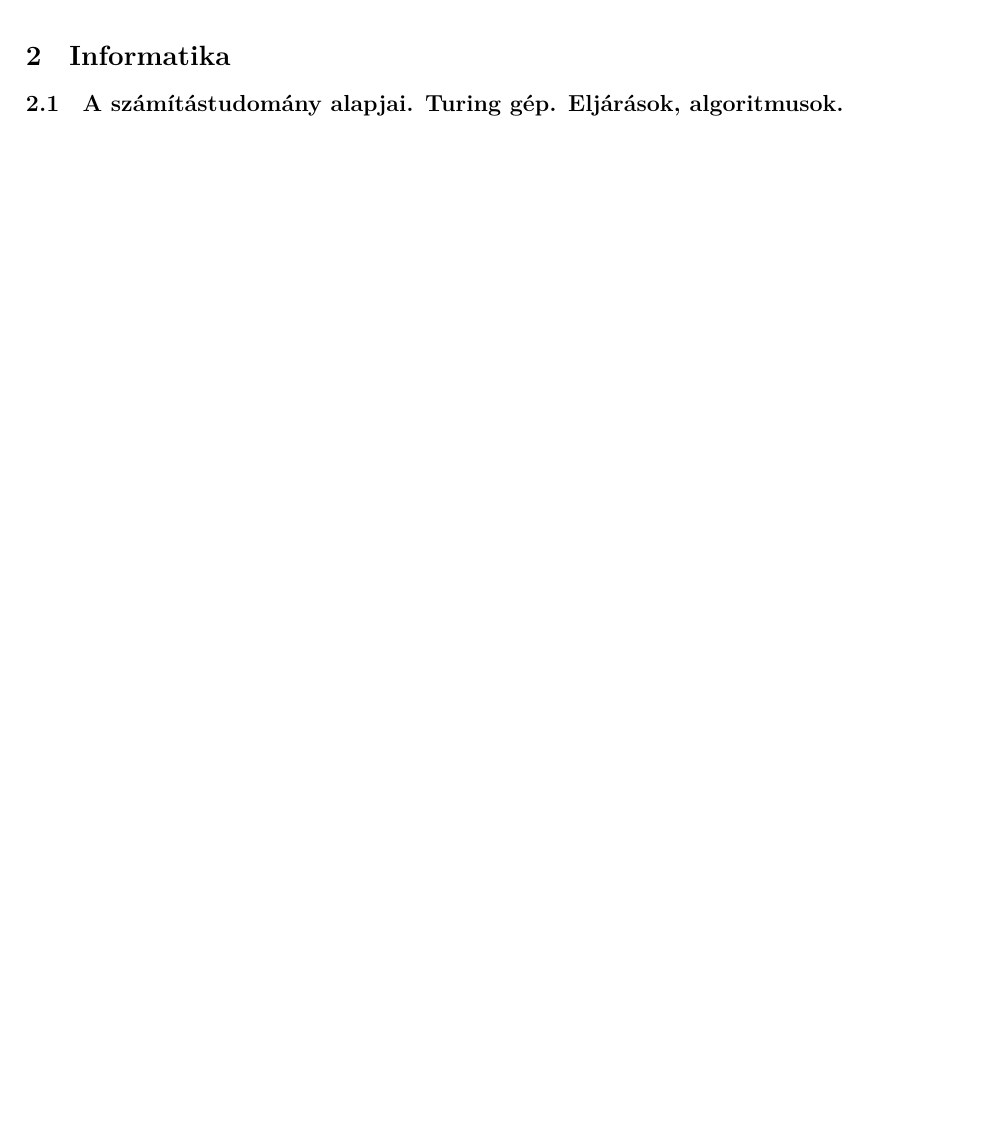
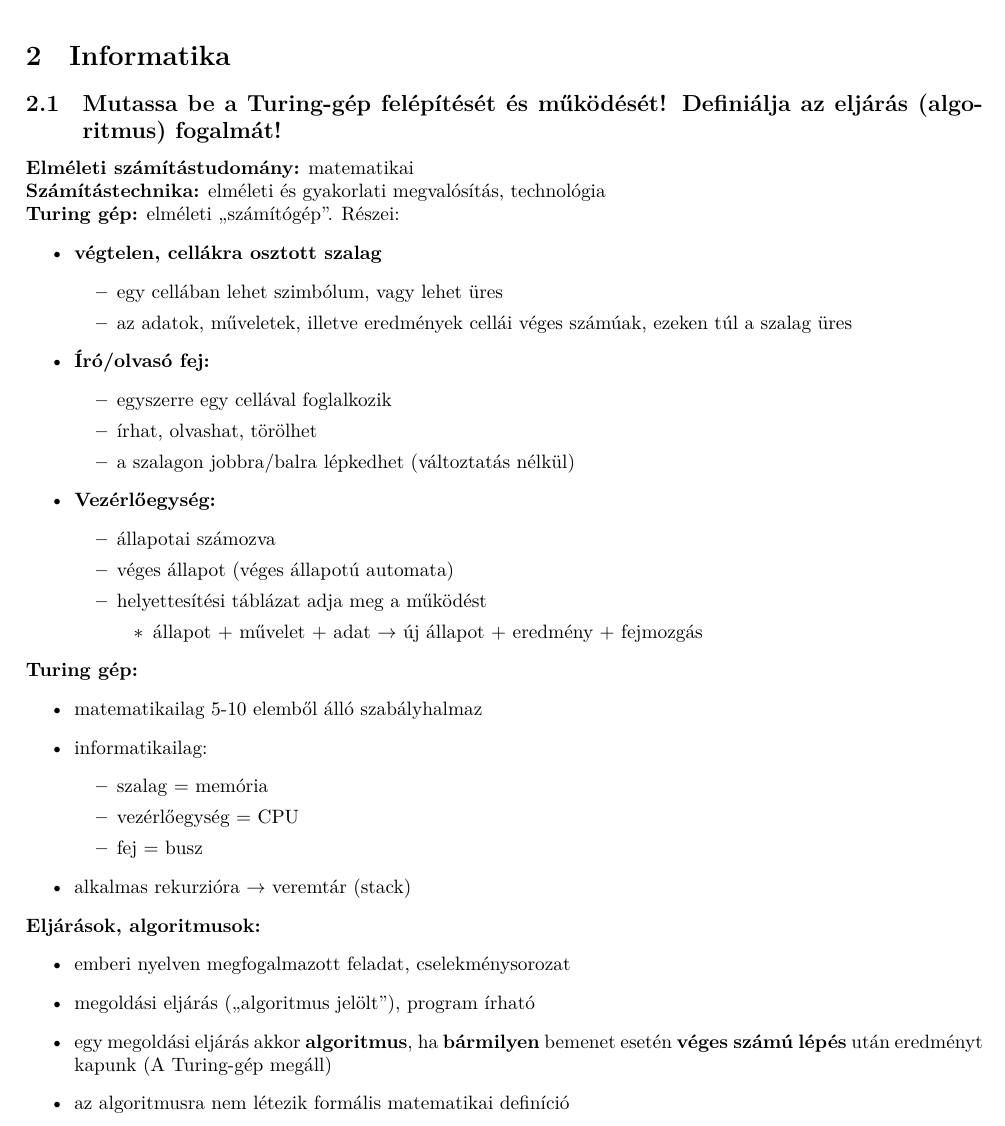
Before and after one commit to gergovari/mecha-v, a LaTeX document (main.tex, which reads content/informatika/subs/1.tex): part of page 48 of 76, cut so that both start at the same text, the shorter picture padded with empty space. Compiled offline with XeLaTeX.

Commit message:
add text and formulas for Informatika Q1

```diff
--- a/content/informatika/subs/1.tex
+++ b/content/informatika/subs/1.tex
@@ -1 +1,48 @@
-\subsection{A számítástudomány alapjai. Turing gép. Eljárások, algoritmusok.}
+\subsection{Mutassa be a Turing-gép felépítését és működését! Definiálja az eljárás (algoritmus) fogalmát!}
+
+\noindent \textbf{Elméleti számítástudomány:} matematikai \\
+\textbf{Számítástechnika:} elméleti és gyakorlati megvalósítás, technológia
+
+\noindent \textbf{Turing gép:} elméleti „számítógép”. Részei:
+\begin{itemize}
+    \item \textbf{végtelen, cellákra osztott szalag}
+    \begin{itemize}
+        \item egy cellában lehet szimbólum, vagy lehet üres
+        \item az adatok, műveletek, illetve eredmények cellái véges számúak, ezeken túl a szalag üres
+    \end{itemize}
+    \item \textbf{Író/olvasó fej:}
+    \begin{itemize}
+        \item egyszerre egy cellával foglalkozik
+        \item írhat, olvashat, törölhet
+        \item a szalagon jobbra/balra lépkedhet (változtatás nélkül)
+    \end{itemize}
+    \item \textbf{Vezérlőegység:}
+    \begin{itemize}
+        \item állapotai számozva
+        \item véges állapot (véges állapotú automata)
+        \item helyettesítési táblázat adja meg a működést
+        \begin{itemize}
+            \item állapot + művelet + adat $\to$ új állapot + eredmény + fejmozgás
+        \end{itemize}
+    \end{itemize}
+\end{itemize}
+
+\noindent \textbf{Turing gép:}
+\begin{itemize}
+    \item matematikailag 5-10 elemből álló szabályhalmaz
+    \item informatikailag:
+    \begin{itemize}
+        \item szalag = memória
+        \item vezérlőegység = CPU
+        \item fej = busz
+    \end{itemize}
+    \item alkalmas rekurzióra $\to$ veremtár (stack)
+\end{itemize}
+
+\noindent \textbf{Eljárások, algoritmusok:}
+\begin{itemize}
+    \item emberi nyelven megfogalmazott feladat, cselekménysorozat
+    \item megoldási eljárás (,,algoritmus jelölt”), program írható
+    \item egy megoldási eljárás akkor \textbf{algoritmus}, ha \textbf{bármilyen} bemenet esetén \textbf{véges számú lépés} után eredményt kapunk (A Turing-gép megáll)
+    \item az algoritmusra nem létezik formális matematikai definíció
+\end{itemize}
```
